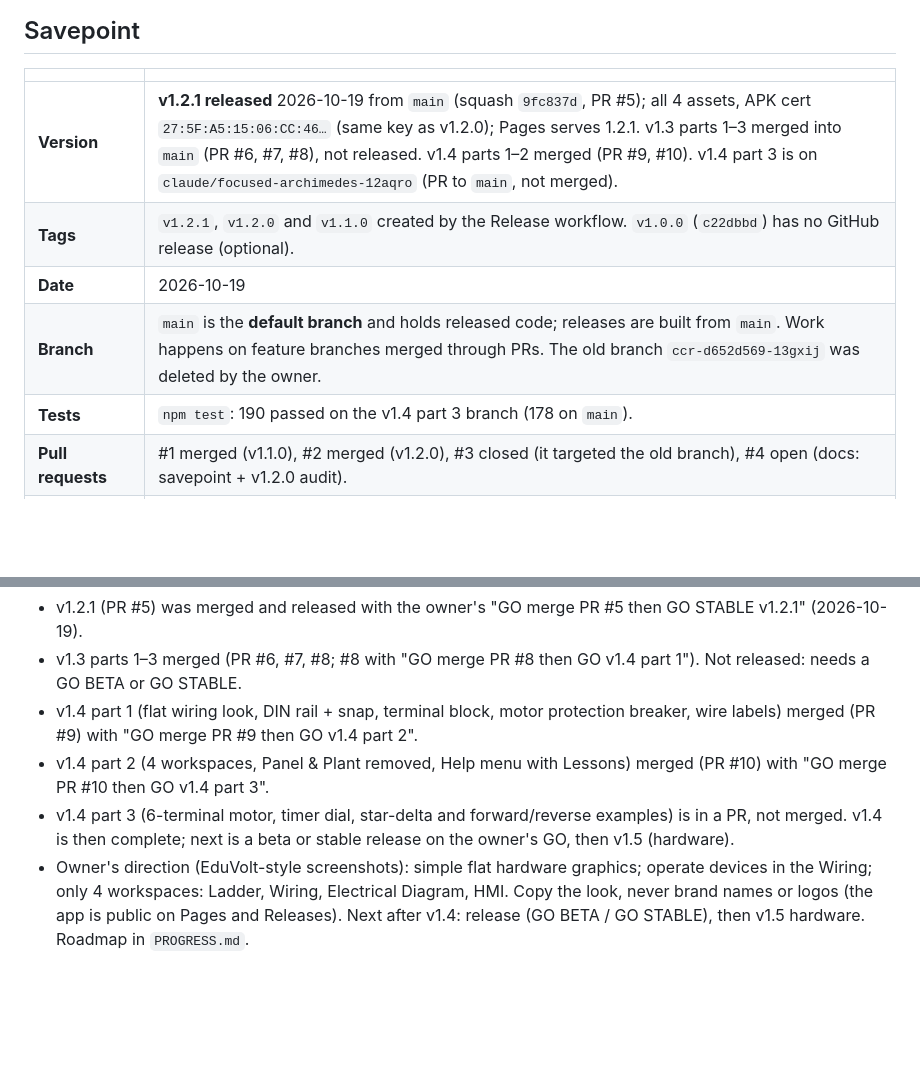
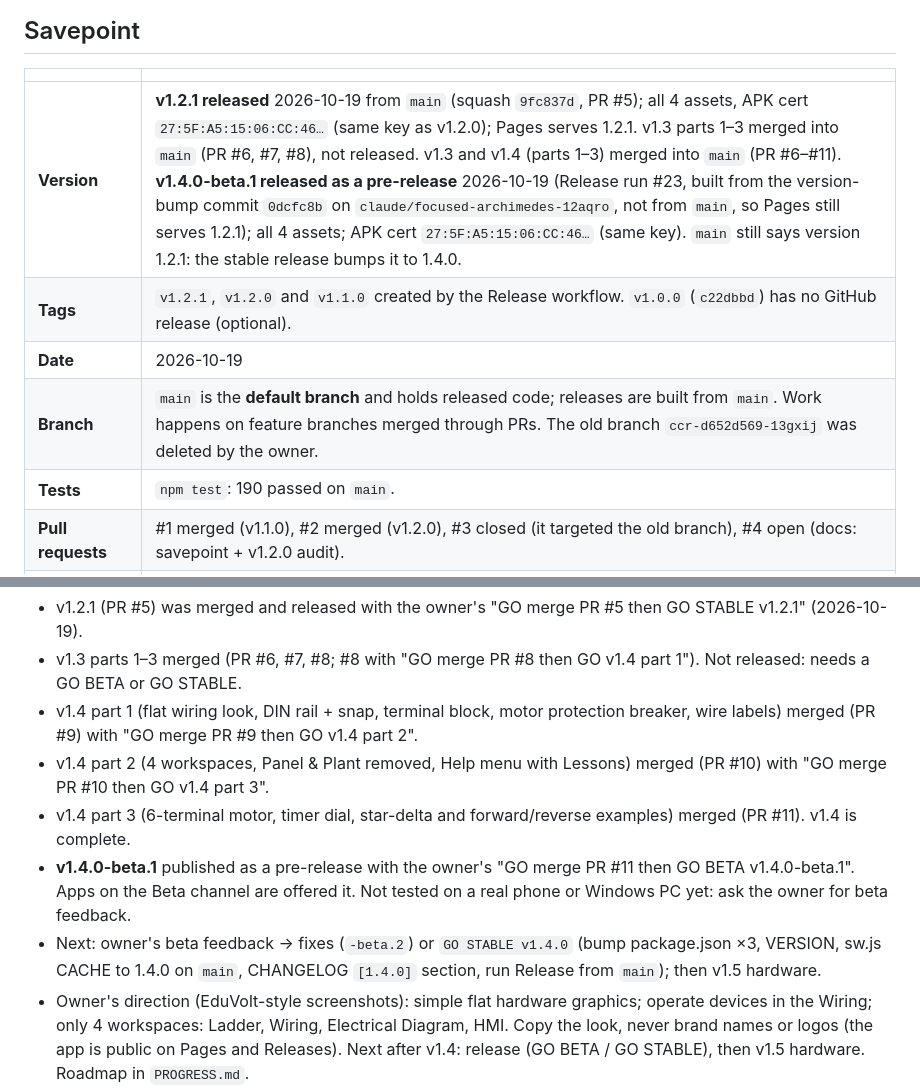
Before and after one commit to Ronanski/aio-icms-tool, a Markdown page: HANDOFF.md, 2 parts joined by grey strips. Drawn GitHub-style; blank space fills up the shorter version.

Commit message:
docs: savepoint after v1.4.0-beta.1 (#12)
Claude-Session: https://claude.ai/code/session_019qJgB59ArcDtkzmAt4Ctpd

Co-authored-by: Claude <noreply@anthropic.com>

```diff
--- a/HANDOFF.md
+++ b/HANDOFF.md
@@ -5,11 +5,11 @@ Read this first when you resume work, whether you're a person or an AI agent.
 ## Savepoint
 | | |
 |---|---|
-| **Version** | **v1.2.1 released** 2026-10-19 from `main` (squash `9fc837d`, PR #5); all 4 assets, APK cert `27:5F:A5:15:06:CC:46…` (same key as v1.2.0); Pages serves 1.2.1. v1.3 parts 1–3 merged into `main` (PR #6, #7, #8), not released. v1.4 parts 1–2 merged (PR #9, #10). v1.4 part 3 is on `claude/focused-archimedes-12aqro` (PR to `main`, not merged). |
+| **Version** | **v1.2.1 released** 2026-10-19 from `main` (squash `9fc837d`, PR #5); all 4 assets, APK cert `27:5F:A5:15:06:CC:46…` (same key as v1.2.0); Pages serves 1.2.1. v1.3 parts 1–3 merged into `main` (PR #6, #7, #8), not released. v1.3 and v1.4 (parts 1–3) merged into `main` (PR #6–#11). **v1.4.0-beta.1 released as a pre-release** 2026-10-19 (Release run #23, built from the version-bump commit `0dcfc8b` on `claude/focused-archimedes-12aqro`, not from `main`, so Pages still serves 1.2.1); all 4 assets; APK cert `27:5F:A5:15:06:CC:46…` (same key). `main` still says version 1.2.1: the stable release bumps it to 1.4.0. |
 | **Tags** | `v1.2.1`, `v1.2.0` and `v1.1.0` created by the Release workflow. `v1.0.0` (`c22dbbd`) has no GitHub release (optional). |
 | **Date** | 2026-10-19 |
 | **Branch** | `main` is the **default branch** and holds released code; releases are built from `main`. Work happens on feature branches merged through PRs. The old branch `ccr-d652d569-13gxij` was deleted by the owner. |
-| **Tests** | `npm test`: 190 passed on the v1.4 part 3 branch (178 on `main`). |
+| **Tests** | `npm test`: 190 passed on `main`. |
 | **Pull requests** | #1 merged (v1.1.0), #2 merged (v1.2.0), #3 closed (it targeted the old branch), #4 open (docs: savepoint + v1.2.0 audit). |
 | **Downloads** | v1.2.0 assets: `PLC-Trainer-Setup-1.2.0.exe`, `PLC-Trainer-1.2.0-portable.exe`, `PLC-Trainer-1.2.0-android.apk`, `PLC-Trainer-1.2.0-web.zip`. Web app live on GitHub Pages (https://ronanski.github.io/aio-icms-tool/, serves v1.2.0). |
 | **Android signing** | Release key in repo secrets (alias `plctrainer`, cert SHA-256 starts `27:5F:A5:15:06:CC:46`). The v1.2.0 APK was checked to carry this certificate. The owner keeps the keystore and passwords offline; they are not in the repo. |
@@ -76,7 +76,9 @@ desktop/  Electron wrapper → Windows installer   mobile/  Capacitor wrapper
 - v1.3 parts 1–3 merged (PR #6, #7, #8; #8 with "GO merge PR #8 then GO v1.4 part 1"). Not released: needs a GO BETA or GO STABLE.
 - v1.4 part 1 (flat wiring look, DIN rail + snap, terminal block, motor protection breaker, wire labels) merged (PR #9) with "GO merge PR #9 then GO v1.4 part 2".
 - v1.4 part 2 (4 workspaces, Panel & Plant removed, Help menu with Lessons) merged (PR #10) with "GO merge PR #10 then GO v1.4 part 3".
-- v1.4 part 3 (6-terminal motor, timer dial, star-delta and forward/reverse examples) is in a PR, not merged. v1.4 is then complete; next is a beta or stable release on the owner's GO, then v1.5 (hardware).
+- v1.4 part 3 (6-terminal motor, timer dial, star-delta and forward/reverse examples) merged (PR #11). v1.4 is complete.
+- **v1.4.0-beta.1** published as a pre-release with the owner's "GO merge PR #11 then GO BETA v1.4.0-beta.1". Apps on the Beta channel are offered it. Not tested on a real phone or Windows PC yet: ask the owner for beta feedback.
+- Next: owner's beta feedback → fixes (`-beta.2`) or `GO STABLE v1.4.0` (bump package.json ×3, VERSION, sw.js CACHE to 1.4.0 on `main`, CHANGELOG `[1.4.0]` section, run Release from `main`); then v1.5 hardware.
 - Owner's direction (EduVolt-style screenshots): simple flat hardware graphics; operate devices in the Wiring; only 4 workspaces: Ladder, Wiring, Electrical Diagram, HMI. Copy the look, never brand names or logos (the app is public on Pages and Releases). Next after v1.4: release (GO BETA / GO STABLE), then v1.5 hardware. Roadmap in `PROGRESS.md`.
 - The owner said they found **more gaps and bugs in v1.2** but has not listed them yet. Ask for that list.
 - PR #4 (docs) was merged.
```
Also changed, not shown: PROGRESS.md (+3 -2 lines).
